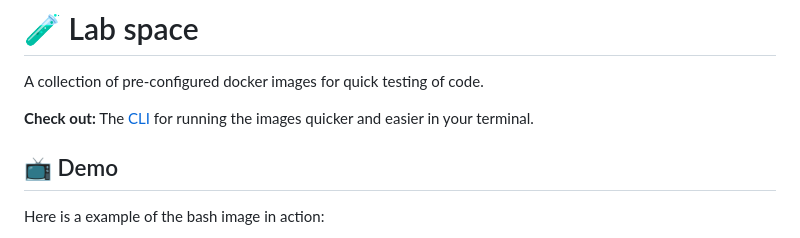
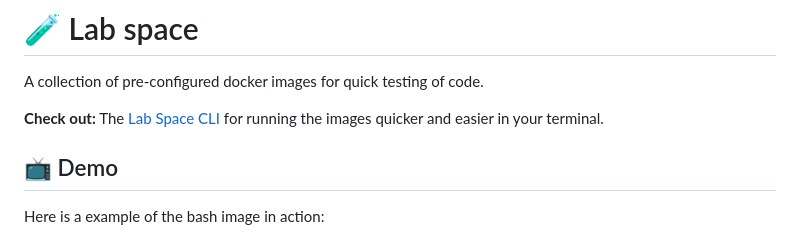
Before and after one commit to 0x4248/lab_space, a Markdown page: README.md, the part around the change. Drawn GitHub-style.

```diff
--- a/README.md
+++ b/README.md
@@ -1,7 +1,7 @@
 # 🧪 Lab space
 A collection of pre-configured docker images for quick testing of code.
 
-**Check out:** The [CLI](https://www.github.com/lewisevans2007/lab_space_cli) for running the images quicker and easier in your terminal.
+**Check out:** The [Lab Space CLI](https://www.github.com/lewisevans2007/lab_space_cli) for running the images quicker and easier in your terminal.
 
 ## 📺 Demo
 Here is a example of the bash image in action:
```
